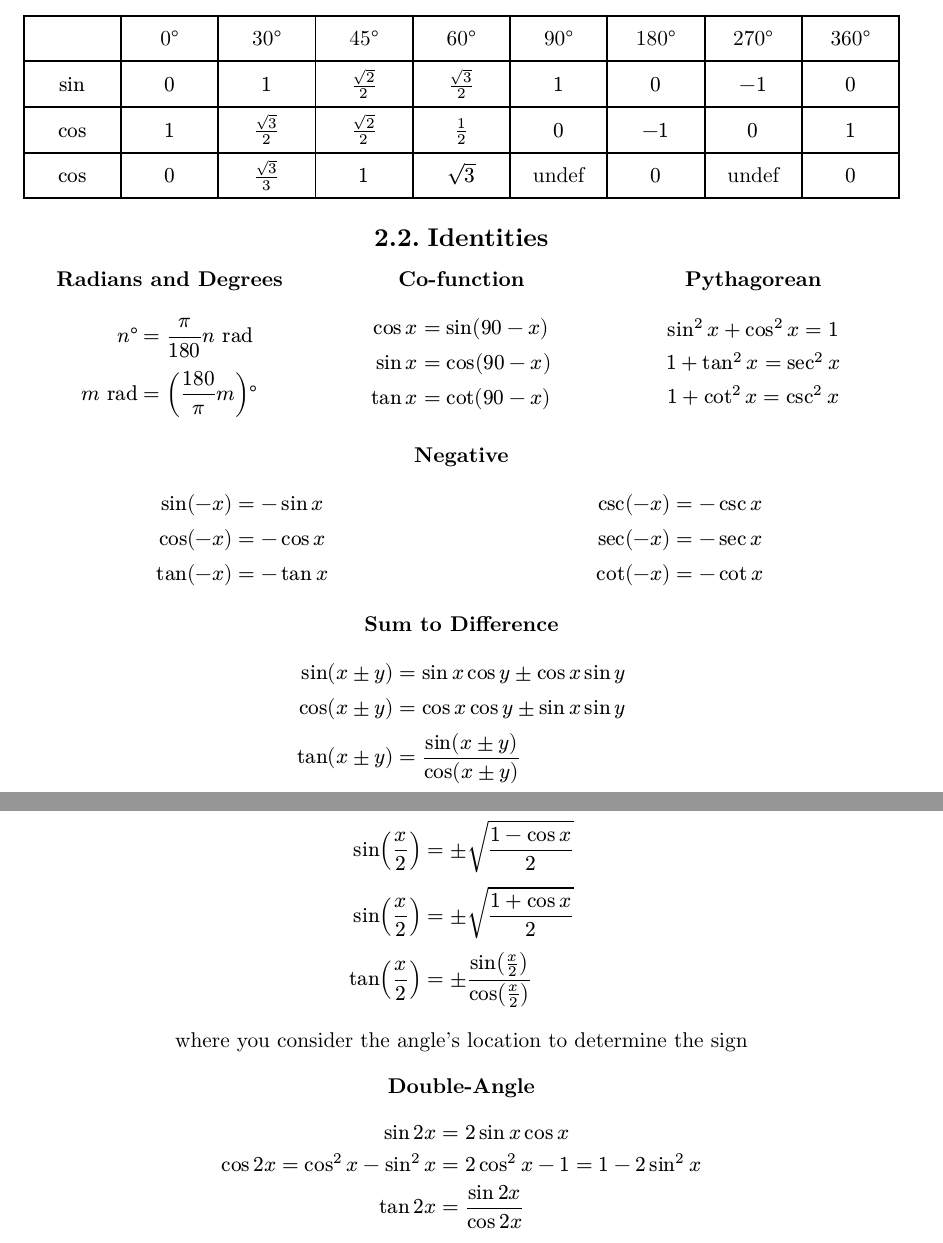
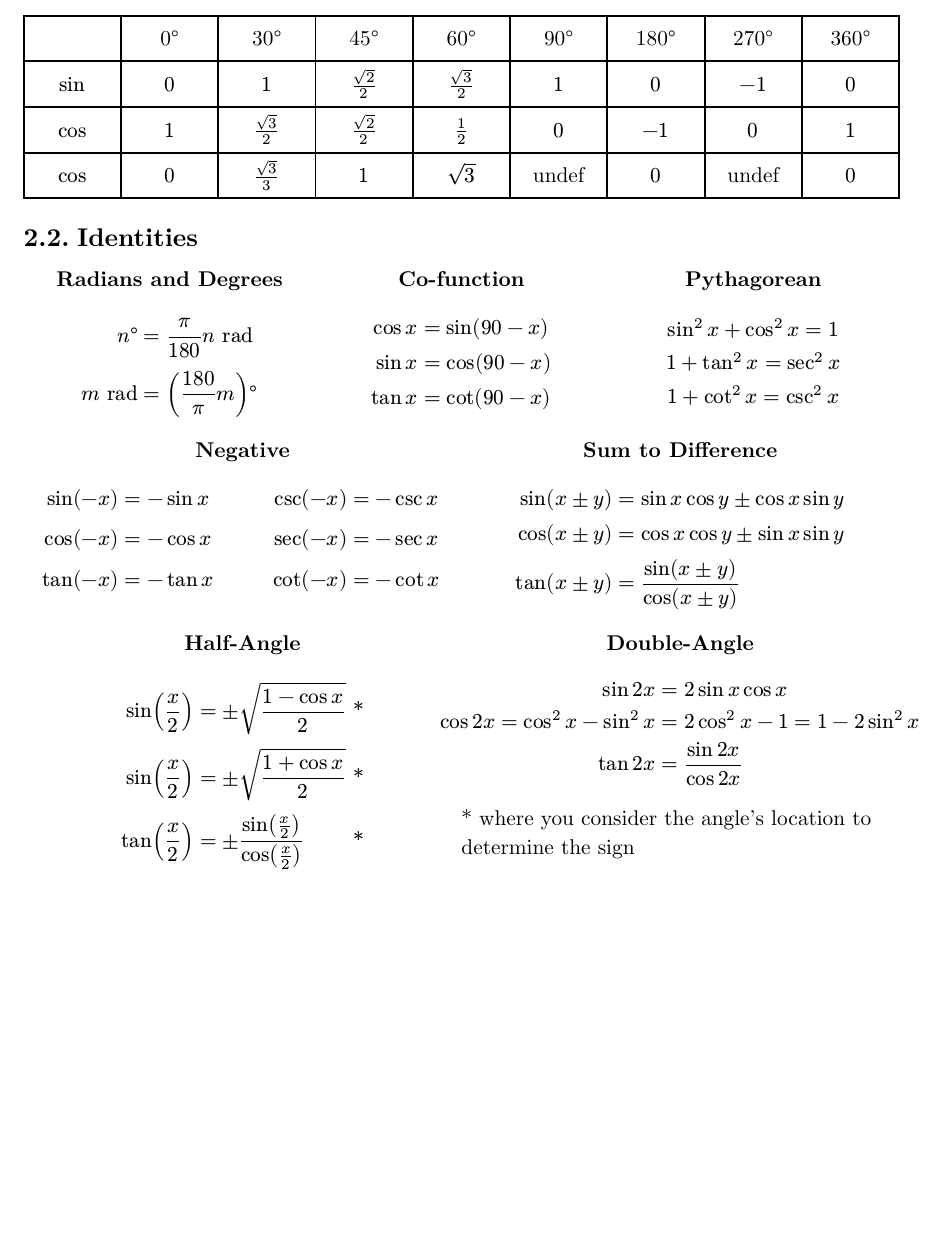
Before and after one commit to Ko-Phi/Math-Formulas, a Typst document (Mathletes Formulas.typ): two parts of pages 4 and 5 of 8 before the commit and part of page 4 of 7 after it, the two joined at a grey line, cut so that both start at the same text, the shorter picture padded with empty space. Compiled offline with Typst 0.15.

Commit message:
Convert to sematics

```diff
--- a/Mathletes Formulas.typ
+++ b/Mathletes Formulas.typ
@@ -152,14 +150,14 @@ Suppose $N(x)$ and $D(x)$ had some common factor $(x - c)$. The graph of $f$ wou
   $cos$, $0$, $sqrt(3) / 3$, $1$,           $sqrt(3)$,     [undef], $0$,  [undef], $0$,
 ))
 
-#align(center)[== Identities]
+== Identities
 #grid(
   columns: (1fr, 1fr, 1fr),
   align(center)[
 
     === Radians and Degrees
-    $ n°            & = pi / 180n text("rad") \
-      m text("rad") & = (180 / pi m)° $
+    $ n°      & = pi / 180n "rad" \
+      m "rad" & = (180 / pi m)° $
   ], align(center)[
 
     === Co-function
@@ -175,46 +173,44 @@ Suppose $N(x)$ and $D(x)$ had some common factor $(x - c)$. The graph of $f$ wou
   ]
 )
 
-#align(center)[=== Negative]
+#sideBySide([ #align(center)[=== Negative]
+  #align(center)[#grid(
+    columns: (1fr, 1fr),
+    rows: auto,
+    gutter: 10pt,
+    ..($sin$, $csc$, $cos$, $sec$, $tan$, $cot$).map(fn => $ fn (-x) = -fn x $)
+  )]
+], [ #align(center)[=== Sum to Difference]
+  $ sin(x plus.minus y) & = sin x cos y plus.minus cos x sin y            \
+    cos(x plus.minus y) & = cos x cos y plus.minus sin x sin y            \
+    tan(x plus.minus y) & = (sin(x plus.minus y)) / (cos(x plus.minus y)) $
+])
 
-#sideBySide($ sin (-x) & = -sin x \
-  cos (-x) & = -cos x \
-  tan (-x) & = -tan x $
-,
-$ csc (-x) & = -csc x \
-  sec (-x) & = -sec x \
-  cot (-x) & = -cot x $)
+#sideBySide(align(center)[
 
-#align(center)[=== Sum to Difference]
-
-$ sin(x plus.minus y) & = sin x cos y plus.minus cos x sin y            \
-  cos(x plus.minus y) & = cos x cos y plus.minus sin x sin y            \
-  tan(x plus.minus y) & = (sin(x plus.minus y)) / (cos(x plus.minus y)) $
-
-#align(center)[=== Half-Angle
-
-$ sin (x / 2) & = plus.minus sqrt((1 - cos x) / 2)         \
-  sin (x / 2) & = plus.minus sqrt((1 + cos x) / 2)         \
-  tan (x / 2) & = plus.minus (sin (x / 2)) / (cos (x / 2)) $
-where you consider the angle's location to determine the sign]
-
-#align(center)[=== Double-Angle]
-
+  === Half-Angle
+  $ sin (x / 2) & = plus.minus sqrt((1 - cos x) / 2)         & "*" \
+    sin (x / 2) & = plus.minus sqrt((1 + cos x) / 2)         & "*" \
+    tan (x / 2) & = plus.minus (sin (x / 2)) / (cos (x / 2)) & "*" $
+], align(center)[ === Double-Angle
 $ sin 2x                   & = 2 sin x cos x               \
   cos 2x = cos^2 x-sin^2 x & = 2cos^2 x - 1 = 1 - 2sin^2 x \
-  tan 2x                   & = (sin 2x) / (cos 2x) $
+  tan 2x                   & = (sin 2x) / (cos 2x)         \ $
+#align(left)[\* where you consider the angle's location to determine the sign]])
 
 #align(center)[=== Sum to Product]
 
-#sideBySide($ sin x plus.minus sin y & = 2 sin ((x plus.minus y) / 2) cos ((x minus.plus y) / 2) \
+#sideBySide(width: auto, gutter: 16pt,
+$ sin x plus.minus sin y & = 2 sin ((x plus.minus y) / 2) cos ((x minus.plus y) / 2) \
   cos x + cos y          & = 2 cos ((x + y) / 2) cos ((x - y) / 2)                   \
   cos x - cos y          & = -2 sin ((x + y) / 2) sin ((x - y) / 2) $
-,
-$ tan x plus.minus tan y & = (sin(x plus.minus y)) / (cos x cos y) text("(1)") \
-  cot x plus.minus cot y & = (sin(y plus.minus x)) / (sin x sin y) text("(2)") $)
+, [ #set math.equation(numbering: "(1)")
+  $ tan x plus.minus tan y & = (sin(x plus.minus y)) / (cos x cos y) $
+  $ cot x plus.minus cot y & = (sin(y plus.minus x)) / (sin x sin y) $
+])
 
-#align(left)[ $ text("(1) where") x & eq.not 90°  & text("and") x eq.not 270° \
-  text("(2) where") x & eq.not 180° & text("and") x eq.not 360° $]
+#align(left)[ $ "(1) where" x & != 90°  & "and" x != 270° \
+  "(2) where" x & != 180° & "and" x != 360° $]
 
 #align(center)[=== Product to Sum]
 
@@ -224,25 +220,32 @@ $ sin x sin y & = (cos (x-y) - cos (x+y)) / 2 \
 
 #align(center)[== Laws]
 
-#sideBySide([=== Law of Sines
+#sideBySide([
 
-$ 2r = a / (sin A) = b / (sin B) = c / (sin C) $
-$ text("area") = 1 / 2 a b sin A $ ], [=== Law of Cosines
+  === Law of Sines
+  $ 2r = a / (sin A) = b / (sin B) = c / (sin C) $
+  $ "area" = 1 / 2 a b sin A $ ], [
 
-$ a^2 = b^2 + c^2 - 2 b c cos A $
-$ cos A = (b^2 + c^2 - a^2) / (2 b c) $ ])
+  === Law of Cosines
+  $ a^2 = b^2 + c^2 - 2 b c cos A $
+  $ cos A = (b^2 + c^2 - a^2) / (2 b c) $
+])
 
 = Graphs and Geometry
 
 == Lines and Points
 
-#sideBySide([ === Distance
-$ d = sqrt((x_2 - x_1)^2 + (y_2 - y_1)^2) $], [ === Midpoint
-$ M = ((x_1 + x_2) / 2, (y_1 + y_2) / 2) $])
+#sideBySide([
+
+  === Distance
+  $ d = sqrt((x_2 - x_1)^2 + (y_2 - y_1)^2) $ ], [
+
+  === Midpoint
+  $ M = ((x_1 + x_2) / 2, (y_1 + y_2) / 2) $ ])
 
 #sideBySide([=== Perpendicular Bisector
 $ 2(x_2 - x_1)x + 2(y_2 - y_1)y = x_2^2 + y_2^2 - x_1^2 - y_1^2 $], [=== Pythagorean Theorem
-$ a^2 + b^2 = c^2 arrow.r c = sqrt(a^2 + b^2) $])
+$ a^2 + b^2 = c^2 ==> c = sqrt(a^2 + b^2) $])
 
 == Shapes
 
```
Also changed, not shown: Mathletes Formulas.pdf, Mathletes Formulas.typ (64 more changed lines).
